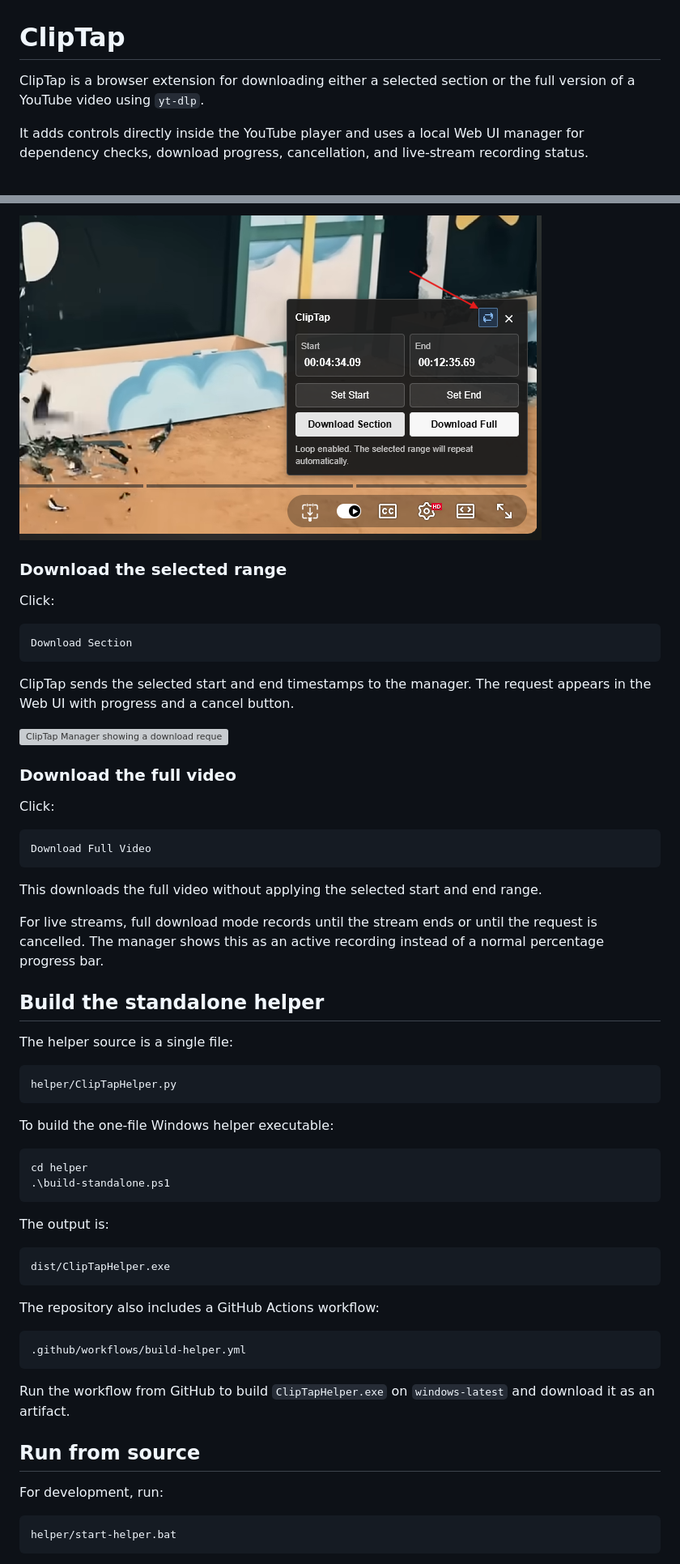
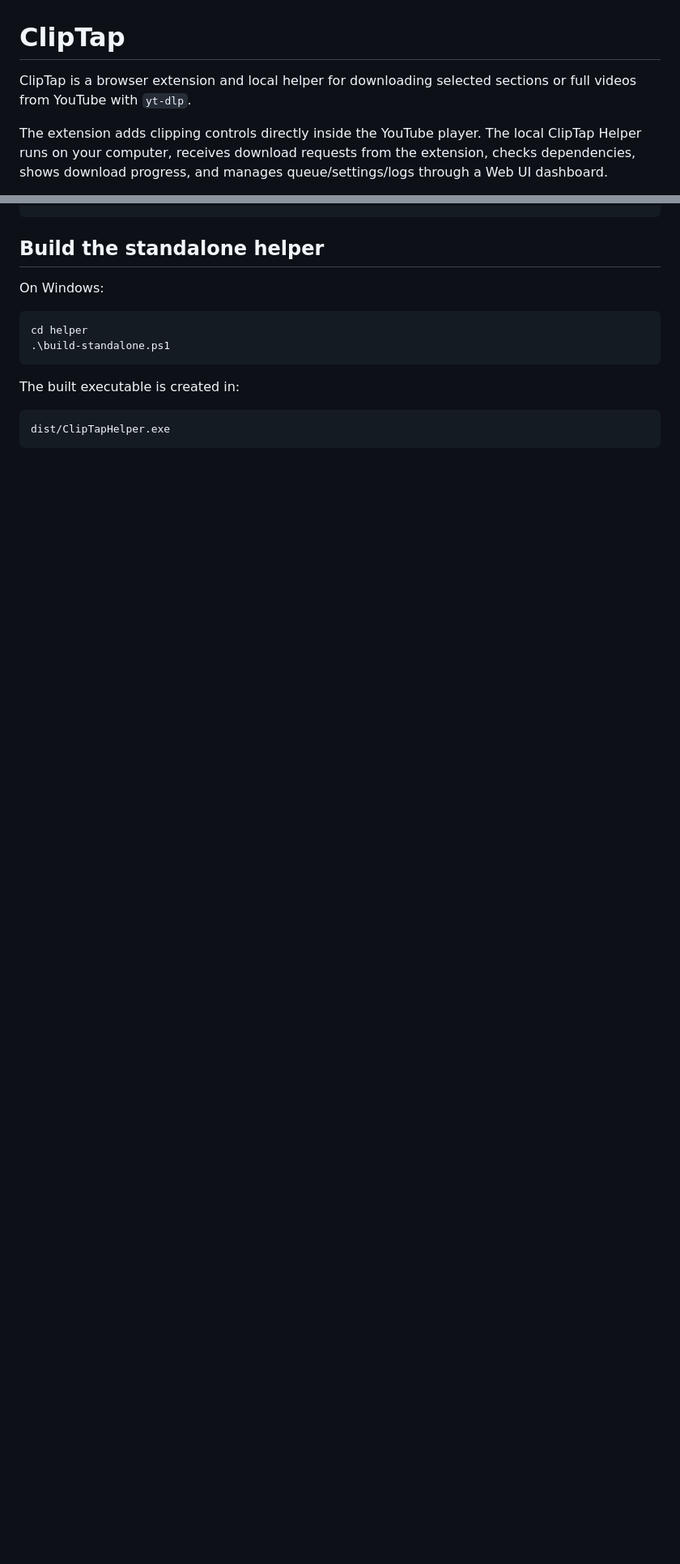
Before and after one commit to VELLUMCORE/cliptap, a Markdown page: README.md, 2 parts joined by grey strips. Shown: that part at 81% size. GitHub-like rendering; pictures changed too: docs/images/cliptap-loop-enabled.png (deleted); blank space fills up the shorter version; grey boxes are pictures that could not be loaded.

````diff
--- a/README.md
+++ b/README.md
@@ -1,6 +1,6 @@
 # ClipTap
 
-ClipTap is a browser extension for downloading either a selected section or the full version of a YouTube video using `yt-dlp`.
+ClipTap is a browser extension and local helper for downloading selected sections or full videos from YouTube with `yt-dlp`.
 
-It adds controls directly inside the YouTube player and uses a local Web UI manager for dependency checks, download progress, cancellation, and live-stream recording status.
+The extension adds clipping controls directly inside the YouTube player. The local ClipTap Helper runs on your computer, receives download requests from the extension, checks dependencies, shows download progress, and manages queue/settings/logs through a Web UI dashboard.
 
@@ -191,63 +264,16 @@ This is useful when checking whether the clip starts and ends at the right momen
-![Loop enabled in ClipTap](docs/images/cliptap-loop-enabled.png)
-
-### Download the selected range
-
-Click:
-
-```text
-Download Section
-```
-
-ClipTap sends the selected start and end timestamps to the manager. The request appears in the Web UI with progress and a cancel button.
-
-![ClipTap Manager showing a download request](docs/images/cliptap-manager-job.png)
-
-### Download the full video
-
-Click:
-
-```text
-Download Full Video
-```
-
-This downloads the full video without applying the selected start and end range.
-
-For live streams, full download mode records until the stream ends or until the request is cancelled. The manager shows this as an active recording instead of a normal percentage progress bar.
 
 ## Build the standalone helper
 
-The helper source is a single file:
-
-```text
-helper/ClipTapHelper.py
-```
-
-To build the one-file Windows helper executable:
+On Windows:
 
 ```powershell
 cd helper
 .\build-standalone.ps1
 ```
 
-The output is:
+The built executable is created in:
 
 ```text
 dist/ClipTapHelper.exe
 ```
 
-The repository also includes a GitHub Actions workflow:
-
-```text
-.github/workflows/build-helper.yml
-```
-
-Run the workflow from GitHub to build `ClipTapHelper.exe` on `windows-latest` and download it as an artifact.
-
-## Run from source
-
-For development, run:
-
-```text
-helper/start-helper.bat
-```
-
````
Also changed, not shown: other parts of README.md (+218 -144 lines), docs/images/cliptap-helper-terminal.png (deleted), docs/images/cliptap-panel.png (deleted), docs/images/cliptap-timeline-handles.png, docs/images/firefox-temporary-addon.png (deleted), 1 other file.
